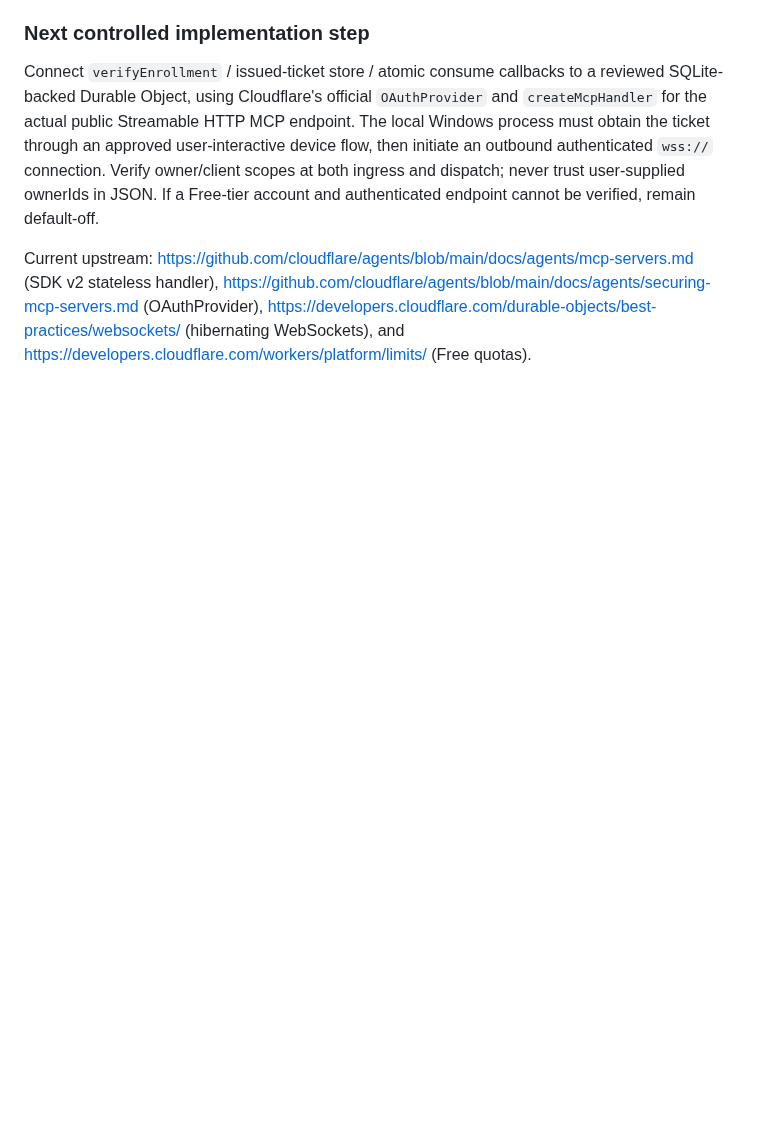
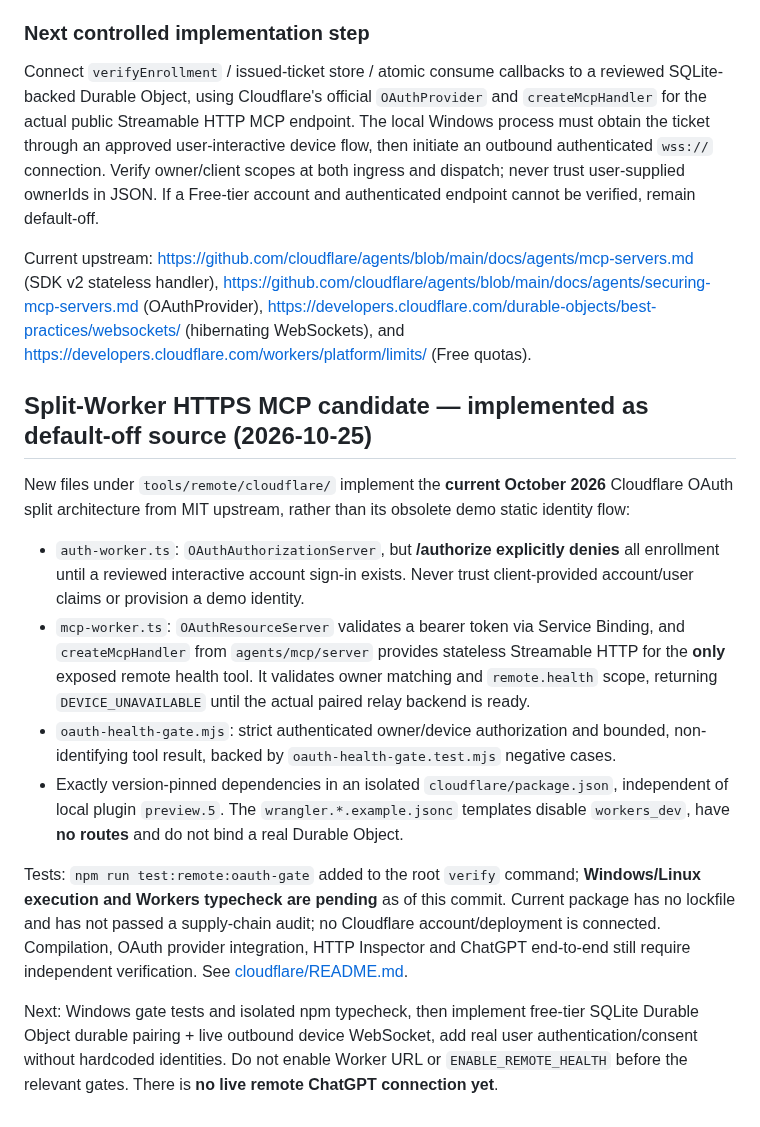
Before and after one commit to lxcoding95/desktop-control, a Markdown page: docs/integrations/SECURE-MCP-TUNNEL.md, the part around the change. GitHub-like rendering; blank space fills up the shorter version.

Commit message:
docs(remote): trace new SDK-backed OAuth HTTP prototype and outstanding security gates

```diff
--- a/docs/integrations/SECURE-MCP-TUNNEL.md
+++ b/docs/integrations/SECURE-MCP-TUNNEL.md
@@ -127,3 +127,16 @@ npm run test:remote:ticket
 Connect `verifyEnrollment` / issued-ticket store / atomic consume callbacks to a reviewed SQLite-backed Durable Object, using Cloudflare's official `OAuthProvider` and `createMcpHandler` for the actual public Streamable HTTP MCP endpoint. The local Windows process must obtain the ticket through an approved user-interactive device flow, then initiate an outbound authenticated `wss://` connection. Verify owner/client scopes at both ingress and dispatch; never trust user-supplied ownerIds in JSON. If a Free-tier account and authenticated endpoint cannot be verified, remain default-off.
 
 Current upstream: https://github.com/cloudflare/agents/blob/main/docs/agents/mcp-servers.md (SDK v2 stateless handler), https://github.com/cloudflare/agents/blob/main/docs/agents/securing-mcp-servers.md (OAuthProvider), https://developers.cloudflare.com/durable-objects/best-practices/websockets/ (hibernating WebSockets), and https://developers.cloudflare.com/workers/platform/limits/ (Free quotas).
+
+
+## Split-Worker HTTPS MCP candidate — implemented as default-off source (2026-10-25)
+
+New files under `tools/remote/cloudflare/` implement the **current October 2026** Cloudflare OAuth split architecture from MIT upstream, rather than its obsolete demo static identity flow:
+- `auth-worker.ts`: `OAuthAuthorizationServer`, but **/authorize explicitly denies** all enrollment until a reviewed interactive account sign-in exists. Never trust client-provided account/user claims or provision a demo identity.
+- `mcp-worker.ts`: `OAuthResourceServer` validates a bearer token via Service Binding, and `createMcpHandler` from `agents/mcp/server` provides stateless Streamable HTTP for the **only** exposed remote health tool. It validates owner matching and `remote.health` scope, returning `DEVICE_UNAVAILABLE` until the actual paired relay backend is ready.
+- `oauth-health-gate.mjs`: strict authenticated owner/device authorization and bounded, non-identifying tool result, backed by `oauth-health-gate.test.mjs` negative cases.
+- Exactly version-pinned dependencies in an isolated `cloudflare/package.json`, independent of local plugin `preview.5`. The `wrangler.*.example.jsonc` templates disable `workers_dev`, have **no routes** and do not bind a real Durable Object.
+
+Tests: `npm run test:remote:oauth-gate` added to the root `verify` command; **Windows/Linux execution and Workers typecheck are pending** as of this commit. Current package has no lockfile and has not passed a supply-chain audit; no Cloudflare account/deployment is connected. Compilation, OAuth provider integration, HTTP Inspector and ChatGPT end-to-end still require independent verification. See [cloudflare/README.md](../../tools/remote/cloudflare/README.md).
+
+Next: Windows gate tests and isolated npm typecheck, then implement free-tier SQLite Durable Object durable pairing + live outbound device WebSocket, add real user authentication/consent without hardcoded identities. Do not enable Worker URL or `ENABLE_REMOTE_HEALTH` before the relevant gates. There is **no live remote ChatGPT connection yet**.
```
